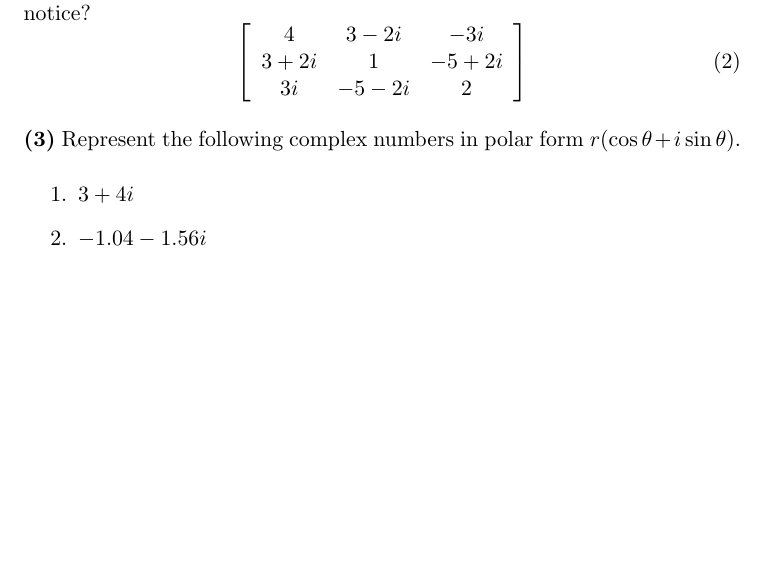
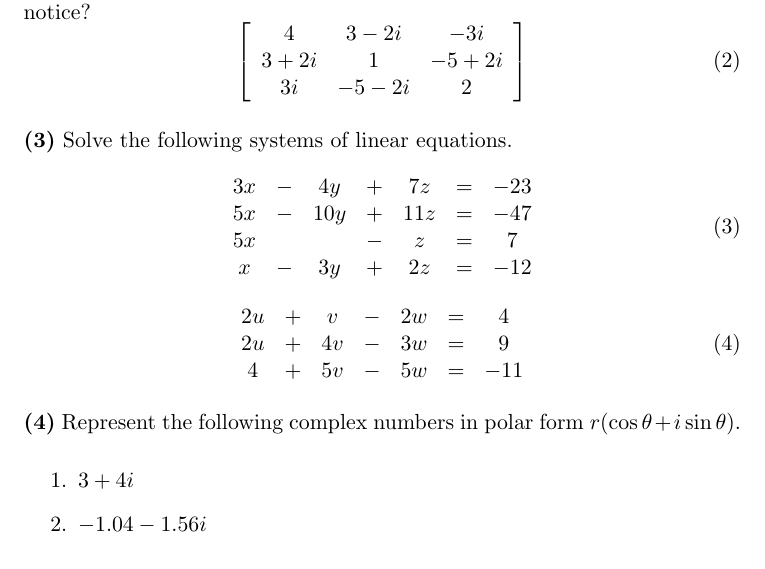
Before and after one commit to befu29aj/cocalc-4821, a LaTeX document (la-lab-03-complex.tex): part of the page before the commit and part of page 1 of 2 after it, cut so that both start at the same text, the shorter picture padded with empty space. Compiled offline with pdfLaTeX.

Commit message:
la-lab-03-complex.tex

```diff
--- a/la-lab-03-complex.tex
+++ b/la-lab-03-complex.tex
@@ -33,6 +33,25 @@
       \end{array}\right]
   \end{equation}
 
+  {\aufgabe} Solve the following systems of linear equations.
+  \begin{equation}
+    \label{eq:yoveerae}
+    \begin{array}{ccccccc}
+      3x&-&4y&+&7z&=&-23 \\
+      5x&-&10y&+&11z&=&-47 \\
+      5x&&&-&z&=&7 \\
+      x&-&3y&+&2z&=&-12
+    \end{array}
+  \end{equation}
+  \begin{equation}
+    \label{eq:jawahrei}
+    \begin{array}{ccccccc}
+      2u&+&v&-&2w&=&4 \\
+      2u&+&4v&-&3w&=&9 \\
+      4&+&5v&-&5w&=&-11
+    \end{array}
+  \end{equation}
+
   {\aufgabe} Represent the following complex numbers in polar form
   $r(\cos\theta+i\sin\theta)$.
   \begin{enumerate}
```
Also changed, not shown: 1 other file.
